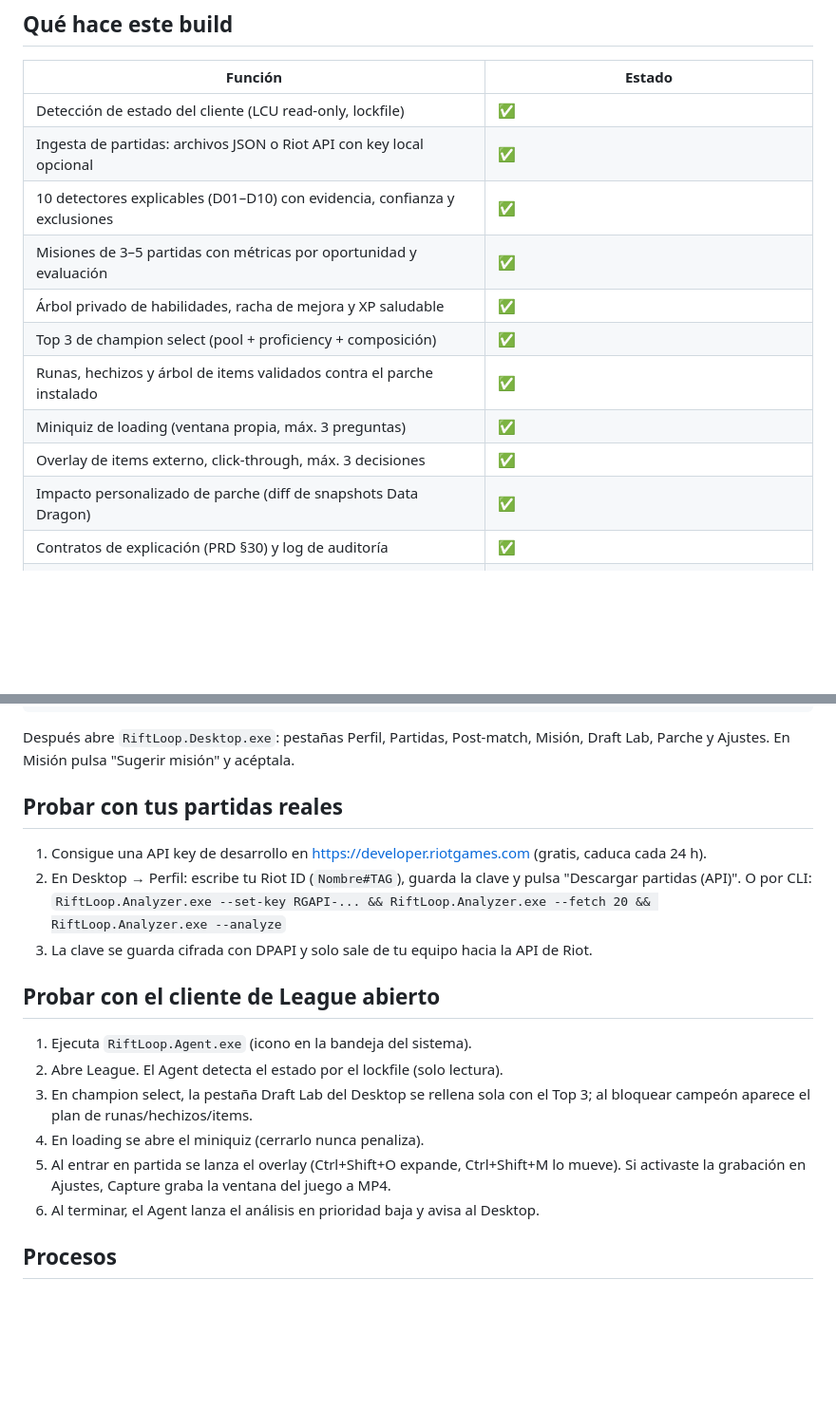
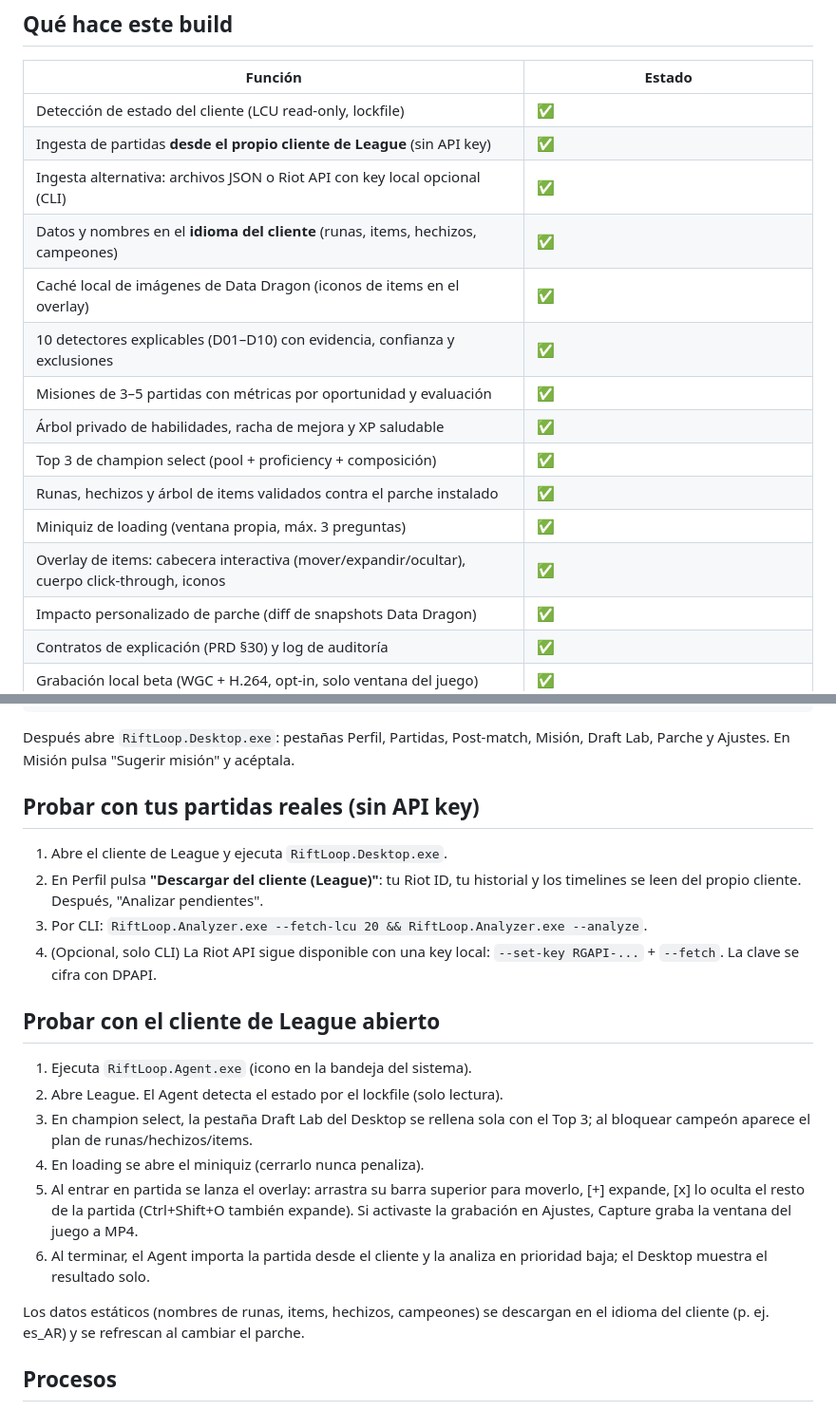
Before and after one commit to smmdsa/riftloop, a Markdown page: README.md, 2 parts joined by grey strips. Shown at 95% size. Drawn GitHub-style; blank space fills up the shorter version.

Commit message:
Docs: flujo sin API key, idioma del cliente y overlay interactivo
Co-Authored-By: Claude Opus 5 (1M context) <noreply@anthropic.com>

```diff
--- a/README.md
+++ b/README.md
@@ -9,14 +9,17 @@ en `%LOCALAPPDATA%\RiftLoop\`. El PRD completo está en [RiftLoop_PRD_v1.0.md](R
 | Función | Estado |
 |---|---|
 | Detección de estado del cliente (LCU read-only, lockfile) | ✅ |
-| Ingesta de partidas: archivos JSON o Riot API con key local opcional | ✅ |
+| Ingesta de partidas **desde el propio cliente de League** (sin API key) | ✅ |
+| Ingesta alternativa: archivos JSON o Riot API con key local opcional (CLI) | ✅ |
+| Datos y nombres en el **idioma del cliente** (runas, items, hechizos, campeones) | ✅ |
+| Caché local de imágenes de Data Dragon (iconos de items en el overlay) | ✅ |
 | 10 detectores explicables (D01–D10) con evidencia, confianza y exclusiones | ✅ |
 | Misiones de 3–5 partidas con métricas por oportunidad y evaluación | ✅ |
 | Árbol privado de habilidades, racha de mejora y XP saludable | ✅ |
 | Top 3 de champion select (pool + proficiency + composición) | ✅ |
 | Runas, hechizos y árbol de items validados contra el parche instalado | ✅ |
 | Miniquiz de loading (ventana propia, máx. 3 preguntas) | ✅ |
-| Overlay de items externo, click-through, máx. 3 decisiones | ✅ |
+| Overlay de items: cabecera interactiva (mover/expandir/ocultar), cuerpo click-through, iconos | ✅ |
 | Impacto personalizado de parche (diff de snapshots Data Dragon) | ✅ |
 | Contratos de explicación (PRD §30) y log de auditoría | ✅ |
 | Grabación local beta (WGC + H.264, opt-in, solo ventana del juego) | ✅ |
@@ -47,13 +50,14 @@ RiftLoop.Analyzer.exe --report
 Después abre `RiftLoop.Desktop.exe`: pestañas Perfil, Partidas, Post-match, Misión,
 Draft Lab, Parche y Ajustes. En Misión pulsa "Sugerir misión" y acéptala.
 
-## Probar con tus partidas reales
+## Probar con tus partidas reales (sin API key)
 
-1. Consigue una API key de desarrollo en https://developer.riotgames.com (gratis, caduca cada 24 h).
-2. En Desktop → Perfil: escribe tu Riot ID (`Nombre#TAG`), guarda la clave y pulsa
-   "Descargar partidas (API)". O por CLI:
-   `RiftLoop.Analyzer.exe --set-key RGAPI-... && RiftLoop.Analyzer.exe --fetch 20 && RiftLoop.Analyzer.exe --analyze`
-3. La clave se guarda cifrada con DPAPI y solo sale de tu equipo hacia la API de Riot.
+1. Abre el cliente de League y ejecuta `RiftLoop.Desktop.exe`.
+2. En Perfil pulsa **"Descargar del cliente (League)"**: tu Riot ID, tu historial y los
+   timelines se leen del propio cliente. Después, "Analizar pendientes".
+3. Por CLI: `RiftLoop.Analyzer.exe --fetch-lcu 20 && RiftLoop.Analyzer.exe --analyze`.
+4. (Opcional, solo CLI) La Riot API sigue disponible con una key local:
+   `--set-key RGAPI-...` + `--fetch`. La clave se cifra con DPAPI.
 
 ## Probar con el cliente de League abierto
 
@@ -62,9 +66,14 @@ Draft Lab, Parche y Ajustes. En Misión pulsa "Sugerir misión" y acéptala.
 3. En champion select, la pestaña Draft Lab del Desktop se rellena sola con el Top 3;
    al bloquear campeón aparece el plan de runas/hechizos/items.
 4. En loading se abre el miniquiz (cerrarlo nunca penaliza).
-5. Al entrar en partida se lanza el overlay (Ctrl+Shift+O expande, Ctrl+Shift+M lo mueve).
+5. Al entrar en partida se lanza el overlay: arrastra su barra superior para moverlo,
+   [+] expande, [x] lo oculta el resto de la partida (Ctrl+Shift+O también expande).
    Si activaste la grabación en Ajustes, Capture graba la ventana del juego a MP4.
-6. Al terminar, el Agent lanza el análisis en prioridad baja y avisa al Desktop.
+6. Al terminar, el Agent importa la partida desde el cliente y la analiza en prioridad
+   baja; el Desktop muestra el resultado solo.
+
+Los datos estáticos (nombres de runas, items, hechizos, campeones) se descargan en el
+idioma del cliente (p. ej. es_AR) y se refrescan al cambiar el parche.
 
 ## Procesos
 
```
Also changed, not shown: CLAUDE.md (+4 -1 lines).
